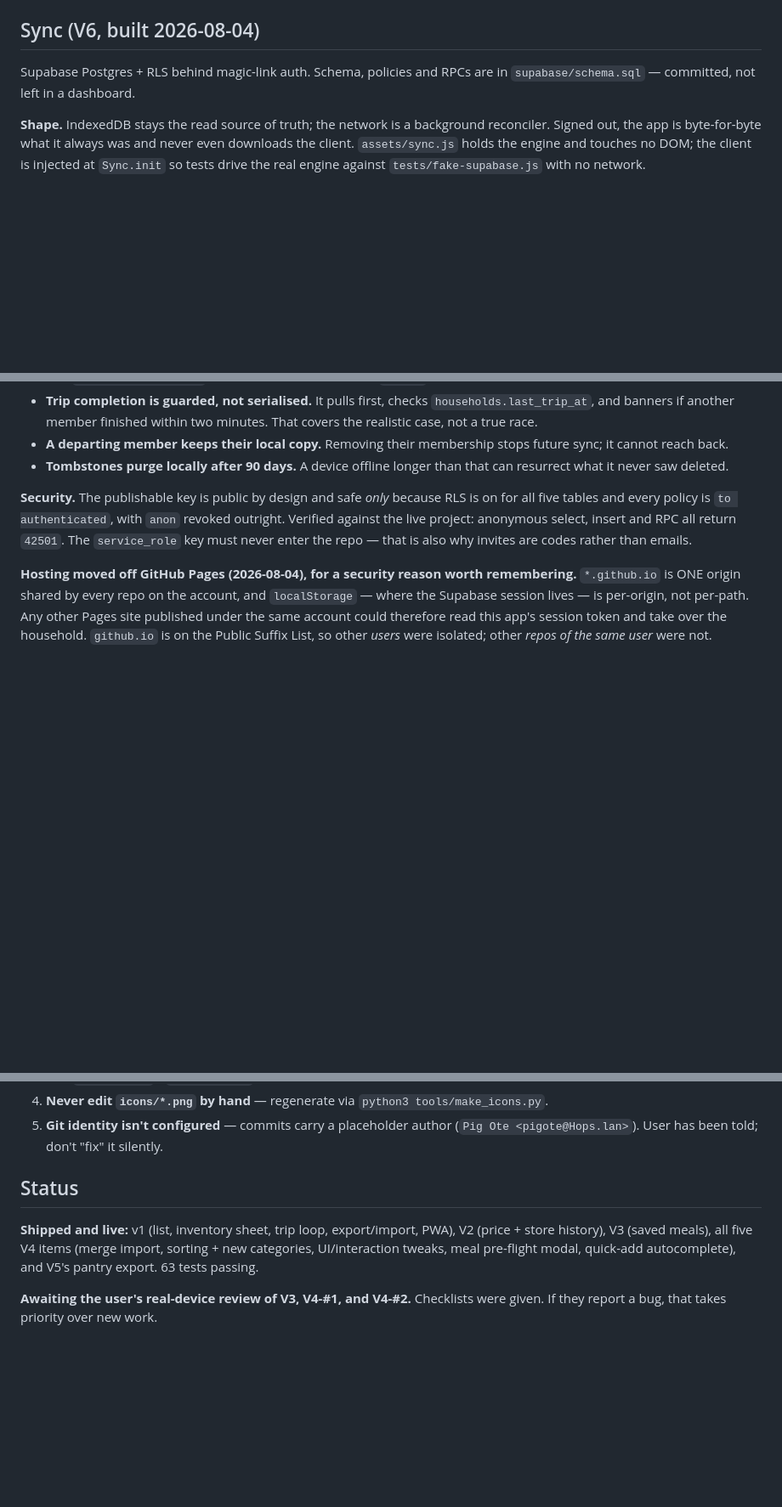
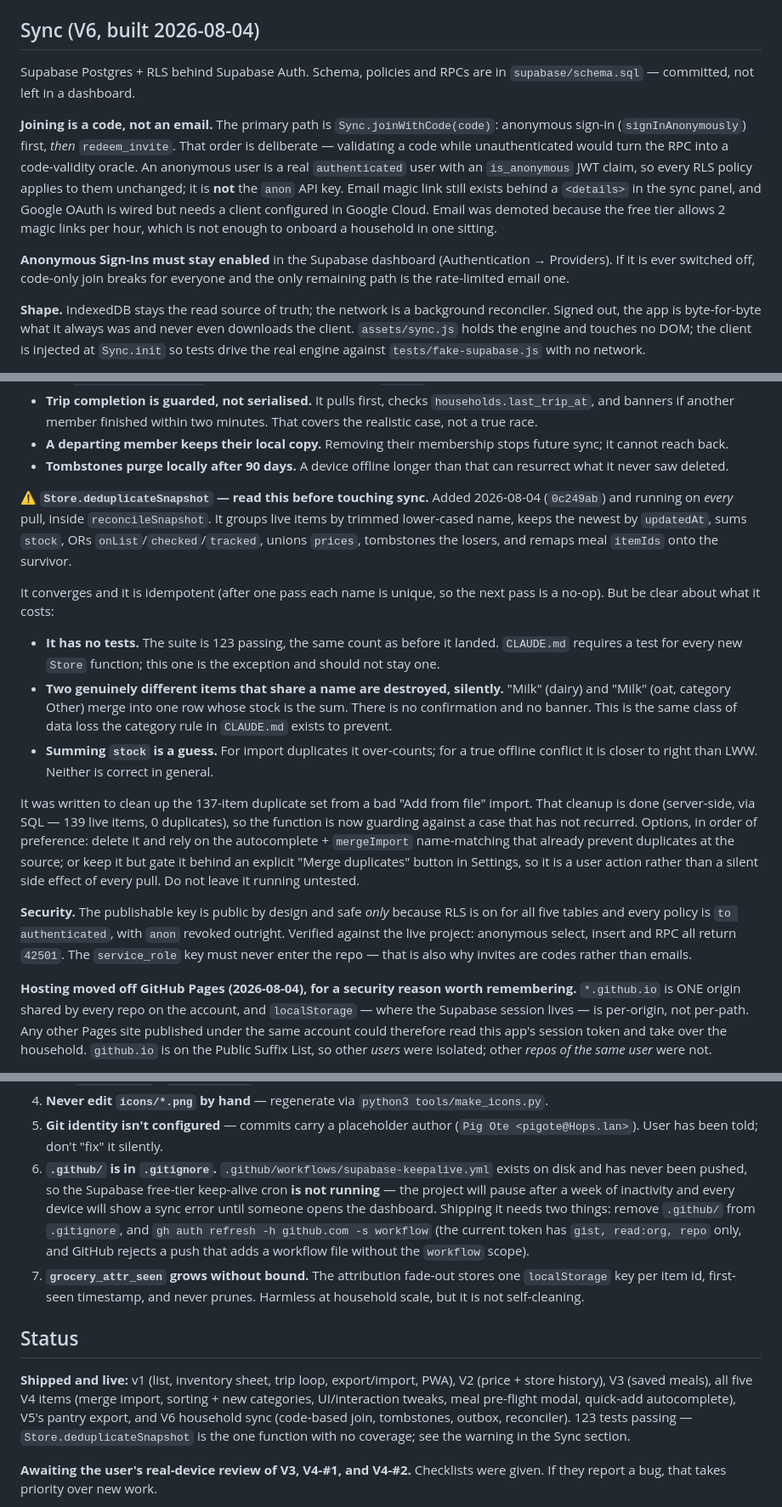
Before and after one commit to purplenerple11-byte/grocery-app, a Markdown page: HANDOFF.md, 3 parts joined by grey strips. Shown at 85% size. Drawn GitHub-style; blank space fills up the shorter version.

Commit message:
Docs: bring HANDOFF and PRODUCT up to date with V6 as shipped
The sync docs described magic-link onboarding, which was demoted after the
free tier's 2-emails-per-hour limit made it unusable for onboarding a
household. Code-based anonymous join is now the primary path and was
undocumented, as was adoptHousehold and the reason joinWithCode stamps
seededHouseholdId before the user answers replace-or-merge.

Also flags two things a future session would otherwise rediscover the hard way:

- Store.deduplicateSnapshot runs on every pull, has zero tests, and silently
  merges two different items that share a name. Documented with the options
  for resolving it rather than left as a surprise.
- .github/ is gitignored, so the Supabase keep-alive cron has never shipped
  and the project will pause after a week idle.

Removes test_sync.js, a scratch file that could not run (store.js has no
module.exports by design).

```diff
--- a/HANDOFF.md
+++ b/HANDOFF.md
@@ -24,8 +24,23 @@ that restocks inventory by the quantity you actually bought.
 
 ## Sync (V6, built 2026-08-04)
 
-Supabase Postgres + RLS behind magic-link auth. Schema, policies and RPCs are
+Supabase Postgres + RLS behind Supabase Auth. Schema, policies and RPCs are
 in `supabase/schema.sql` — committed, not left in a dashboard.
+
+**Joining is a code, not an email.** The primary path is
+`Sync.joinWithCode(code)`: anonymous sign-in (`signInAnonymously`) first, *then*
+`redeem_invite`. That order is deliberate — validating a code while
+unauthenticated would turn the RPC into a code-validity oracle. An anonymous
+user is a real `authenticated` user with an `is_anonymous` JWT claim, so every
+RLS policy applies to them unchanged; it is **not** the `anon` API key.
+Email magic link still exists behind a `<details>` in the sync panel, and
+Google OAuth is wired but needs a client configured in Google Cloud. Email was
+demoted because the free tier allows 2 magic links per hour, which is not
+enough to onboard a household in one sitting.
+
+**Anonymous Sign-Ins must stay enabled** in the Supabase dashboard
+(Authentication → Providers). If it is ever switched off, code-only join breaks
+for everyone and the only remaining path is the rate-limited email one.
 
 **Shape.** IndexedDB stays the read source of truth; the network is a
 background reconciler. Signed out, the app is byte-for-byte what it always was
@@ -80,6 +101,35 @@ engine against `tests/fake-supabase.js` with no network.
   stops future sync; it cannot reach back.
 - **Tombstones purge locally after 90 days.** A device offline longer than that
   can resurrect what it never saw deleted.
+
+**⚠ `Store.deduplicateSnapshot` — read this before touching sync.** Added
+2026-08-04 (`0c249ab`) and running on *every* pull, inside `reconcileSnapshot`.
+It groups live items by trimmed lower-cased name, keeps the newest by
+`updatedAt`, sums `stock`, ORs `onList`/`checked`/`tracked`, unions `prices`,
+tombstones the losers, and remaps meal `itemIds` onto the survivor.
+
+It converges and it is idempotent (after one pass each name is unique, so the
+next pass is a no-op). But be clear about what it costs:
+
+- **It has no tests.** The suite is 123 passing, the same count as before it
+  landed. `CLAUDE.md` requires a test for every new `Store` function; this one
+  is the exception and should not stay one.
+- **Two genuinely different items that share a name are destroyed, silently.**
+  "Milk" (dairy) and "Milk" (oat, category Other) merge into one row whose
+  stock is the sum. There is no confirmation and no banner. This is the same
+  class of data loss the category rule in `CLAUDE.md` exists to prevent.
+- **Summing `stock` is a guess.** For import duplicates it over-counts; for a
+  true offline conflict it is closer to right than LWW. Neither is correct in
+  general.
+
+It was written to clean up the 137-item duplicate set from a bad "Add from
+file" import. That cleanup is done (server-side, via SQL — 139 live items, 0
+duplicates), so the function is now guarding against a case that has not
+recurred. Options, in order of preference: delete it and rely on the
+autocomplete + `mergeImport` name-matching that already prevent duplicates at
+the source; or keep it but gate it behind an explicit "Merge duplicates" button
+in Settings, so it is a user action rather than a silent side effect of every
+pull. Do not leave it running untested.
 
 **Security.** The publishable key is public by design and safe *only* because
 RLS is on for all five tables and every policy is `to authenticated`, with
@@ -167,13 +217,27 @@ python3 -m http.server 8000        # from repo root; service worker needs http
 4. **Never edit `icons/*.png` by hand** — regenerate via `python3 tools/make_icons.py`.
 5. **Git identity isn't configured** — commits carry a placeholder author
    (`Pig Ote <pigote@Hops.lan>`). User has been told; don't "fix" it silently.
+6. **`.github/` is in `.gitignore`.** `.github/workflows/supabase-keepalive.yml`
+   exists on disk and has never been pushed, so the Supabase free-tier
+   keep-alive cron **is not running** — the project will pause after a week of
+   inactivity and every device will show a sync error until someone opens the
+   dashboard. Shipping it needs two things: remove `.github/` from
+   `.gitignore`, and `gh auth refresh -h github.com -s workflow` (the current
+   token has `gist, read:org, repo` only, and GitHub rejects a push that adds a
+   workflow file without the `workflow` scope).
+7. **`grocery_attr_seen` grows without bound.** The attribution fade-out stores
+   one `localStorage` key per item id, first-seen timestamp, and never prunes.
+   Harmless at household scale, but it is not self-cleaning.
 
 ## Status
 
 **Shipped and live:** v1 (list, inventory sheet, trip loop, export/import, PWA),
 V2 (price + store history), V3 (saved meals), all five V4 items (merge import,
 sorting + new categories, UI/interaction tweaks, meal pre-flight modal,
-quick-add autocomplete), and V5's pantry export. 63 tests passing.
+quick-add autocomplete), V5's pantry export, and V6 household sync
+(code-based join, tombstones, outbox, reconciler). 123 tests passing —
+`Store.deduplicateSnapshot` is the one function with no coverage; see the
+warning in the Sync section.
 
 **Awaiting the user's real-device review of V3, V4-#1, and V4-#2.** Checklists
 were given. If they report a bug, that takes priority over new work.
```
Also changed, not shown: other parts of HANDOFF.md (+6 -0 lines), PRODUCT.md (+6 -1 lines).
